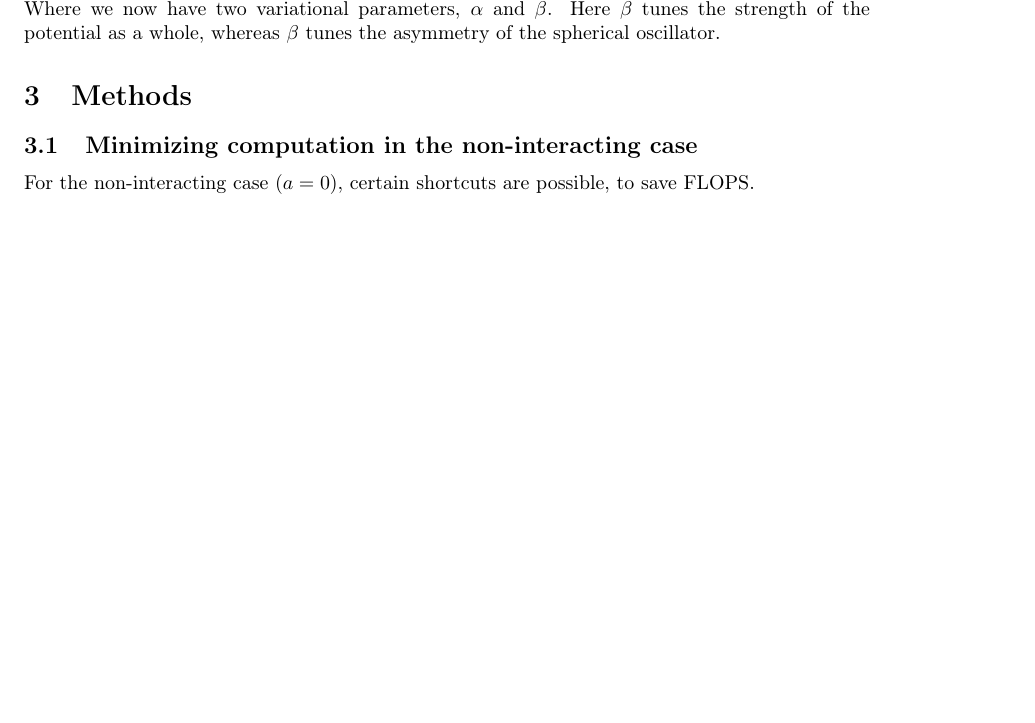
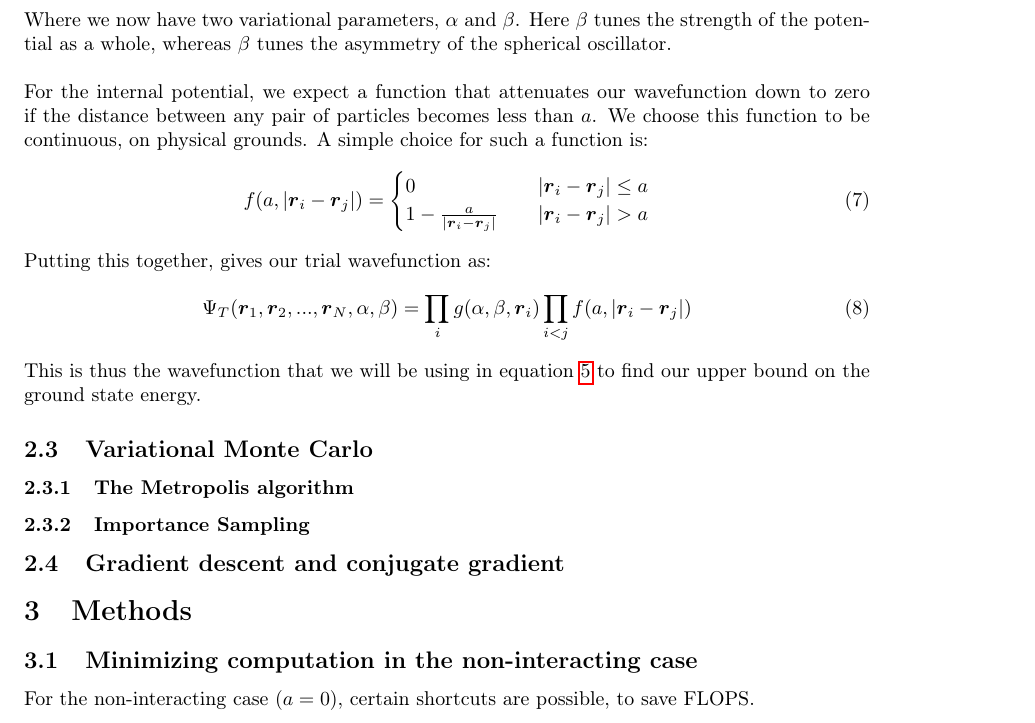
Before and after one commit to dulte/CompPhys2, a LaTeX paper (Project1/Report/Project1.tex): part of page 2 of 6 before the commit and part of page 3 of 7 after it, cut so that both start at the same text, the shorter picture padded with empty space. Compiled offline with pdfLaTeX.

Commit message:
More report

```diff
--- a/Project1/Report/Project1.tex
+++ b/Project1/Report/Project1.tex
@@ -98,7 +98,25 @@ As noted above, we must choose our trial wavefunction to be reasonably close to
 \begin{equation}
 h(\boldsymbol{r}_1, ..., \boldsymbol{r}_N, \alpha, \beta)=\prod_{i=1}^N g(\alpha,\beta, \boldsymbol{r}_i)=\prod_{i=1}^N \exp[-\alpha(x_i^2+y_i^2+\beta z_i^2)]=\exp[-\alpha \sum_{i=1}^N (x_i^2+y_i^2+\beta z_i^2)]
 \end{equation}
-Where we now have two variational parameters, $\alpha$ and $\beta$. Here $\beta$ tunes the strength of the potential as a whole, whereas $\beta$ tunes the asymmetry of the spherical oscillator.
+Where we now have two variational parameters, $\alpha$ and $\beta$. Here $\beta$ tunes the strength of the potential as a whole, whereas $\beta$ tunes the asymmetry of the spherical oscillator.\\
+\linebreak
+For the internal potential, we expect a function that attenuates our wavefunction down to zero if the distance between any pair of particles becomes less than $a$. We choose this function to be continuous, on physical grounds. A simple choice for such a function is:
+\begin{equation}
+f(a,|\boldsymbol{r}_i-\boldsymbol{r}_j|)=
+     \begin{cases}
+       0 & \quad |\boldsymbol{r}_i-\boldsymbol{r}_j| \leq  a\\
+       1-\frac{a}{|\boldsymbol{r}_i-\boldsymbol{r}_j|} & \quad |\boldsymbol{r}_i-\boldsymbol{r}_j|>  a\\
+     \end{cases}
+\end{equation}
+Putting this together, gives our trial wavefunction as:
+\begin{equation}\label{eq:trial_wavefunction}
+\Psi_T(\boldsymbol{r}_1, \boldsymbol{r}_2, ..., \boldsymbol{r}_N, \alpha, \beta)=\prod_ig(\alpha,\beta, \boldsymbol{r}_i)\prod_{i<j}f(a, |\boldsymbol{r}_i-\boldsymbol{r}_j|)
+\end{equation}
+This is thus the wavefunction that we will be using in equation \ref{eq:Variational_principle} to find our upper bound on the ground state energy.
+\subsection{Variational Monte Carlo}
+\subsubsection{The Metropolis algorithm}
+\subsubsection{Importance Sampling}
+\subsection{Gradient descent and conjugate gradient}
 
 
 
```
Also changed, not shown: Project1/Report/Project1.pdf, Project1/Report/Project1.tex (2 more changed lines), 5 other files.
